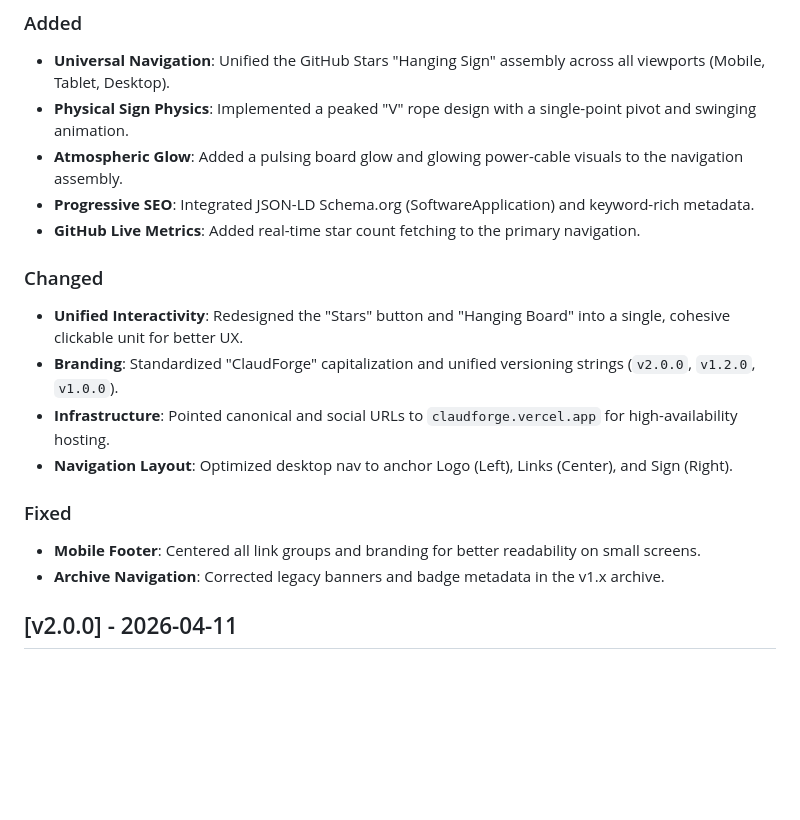
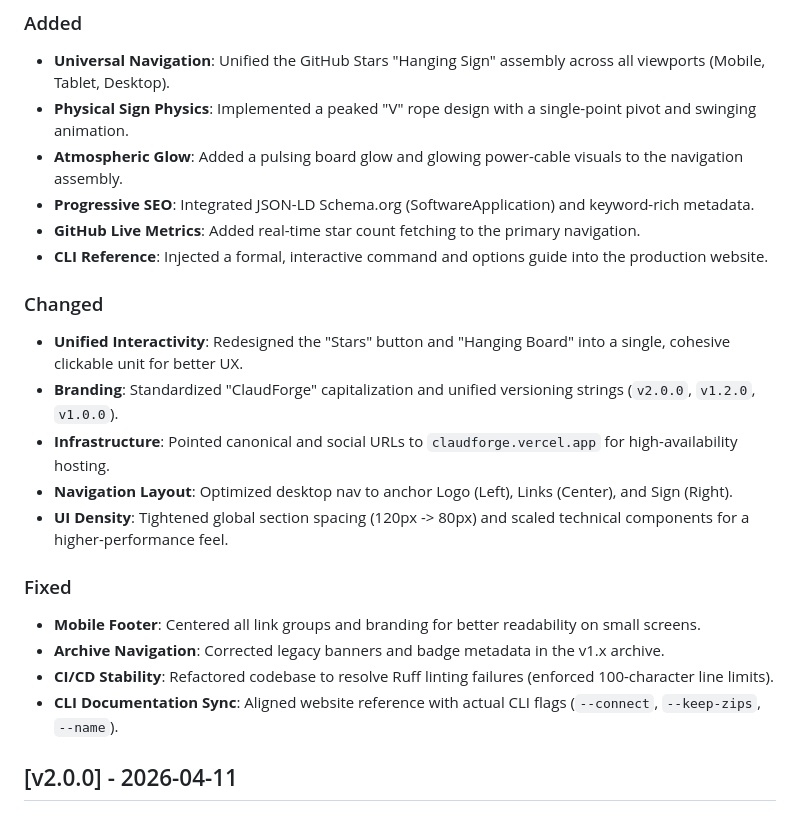
Before and after one commit to VinuBalagopalAP/claudforge, a Markdown page: CHANGELOG.md, the part around the change. Drawn GitHub-style; blank space fills up the shorter version.

Commit message:
docs: update changelog with CLI reference, UI density adjustments, and CI/CD stability fixes

```diff
--- a/CHANGELOG.md
+++ b/CHANGELOG.md
@@ -10,16 +10,20 @@ All notable changes to this project will be documented in this file.
 - **Atmospheric Glow**: Added a pulsing board glow and glowing power-cable visuals to the navigation assembly.
 - **Progressive SEO**: Integrated JSON-LD Schema.org (SoftwareApplication) and keyword-rich metadata.
 - **GitHub Live Metrics**: Added real-time star count fetching to the primary navigation.
+- **CLI Reference**: Injected a formal, interactive command and options guide into the production website.
 
 ### Changed
 - **Unified Interactivity**: Redesigned the "Stars" button and "Hanging Board" into a single, cohesive clickable unit for better UX.
 - **Branding**: Standardized "ClaudForge" capitalization and unified versioning strings (`v2.0.0`, `v1.2.0`, `v1.0.0`).
 - **Infrastructure**: Pointed canonical and social URLs to `claudforge.vercel.app` for high-availability hosting.
 - **Navigation Layout**: Optimized desktop nav to anchor Logo (Left), Links (Center), and Sign (Right).
+- **UI Density**: Tightened global section spacing (120px -> 80px) and scaled technical components for a higher-performance feel.
 
 ### Fixed
 - **Mobile Footer**: Centered all link groups and branding for better readability on small screens.
 - **Archive Navigation**: Corrected legacy banners and badge metadata in the v1.x archive.
+- **CI/CD Stability**: Refactored codebase to resolve Ruff linting failures (enforced 100-character line limits).
+- **CLI Documentation Sync**: Aligned website reference with actual CLI flags (`--connect`, `--keep-zips`, `--name`).
 
 ## [v2.0.0] - 2026-04-11
 
```
